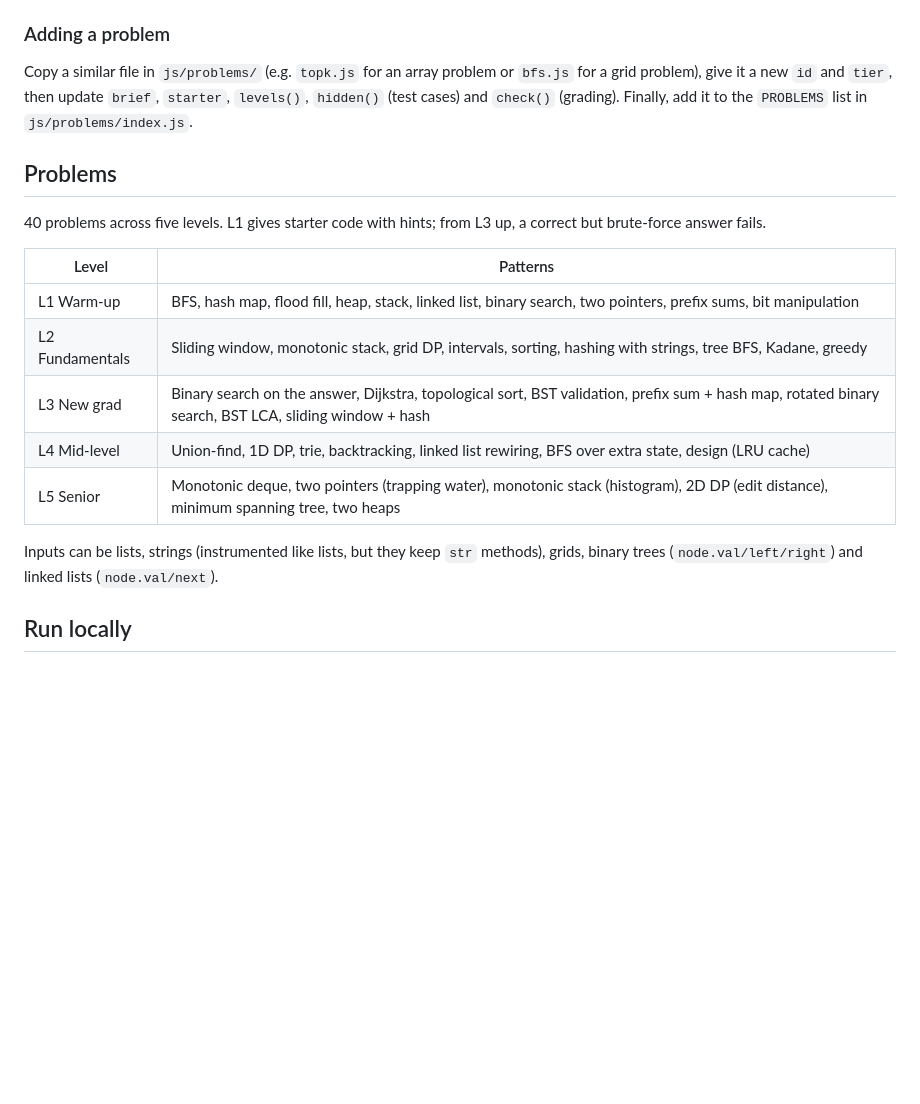
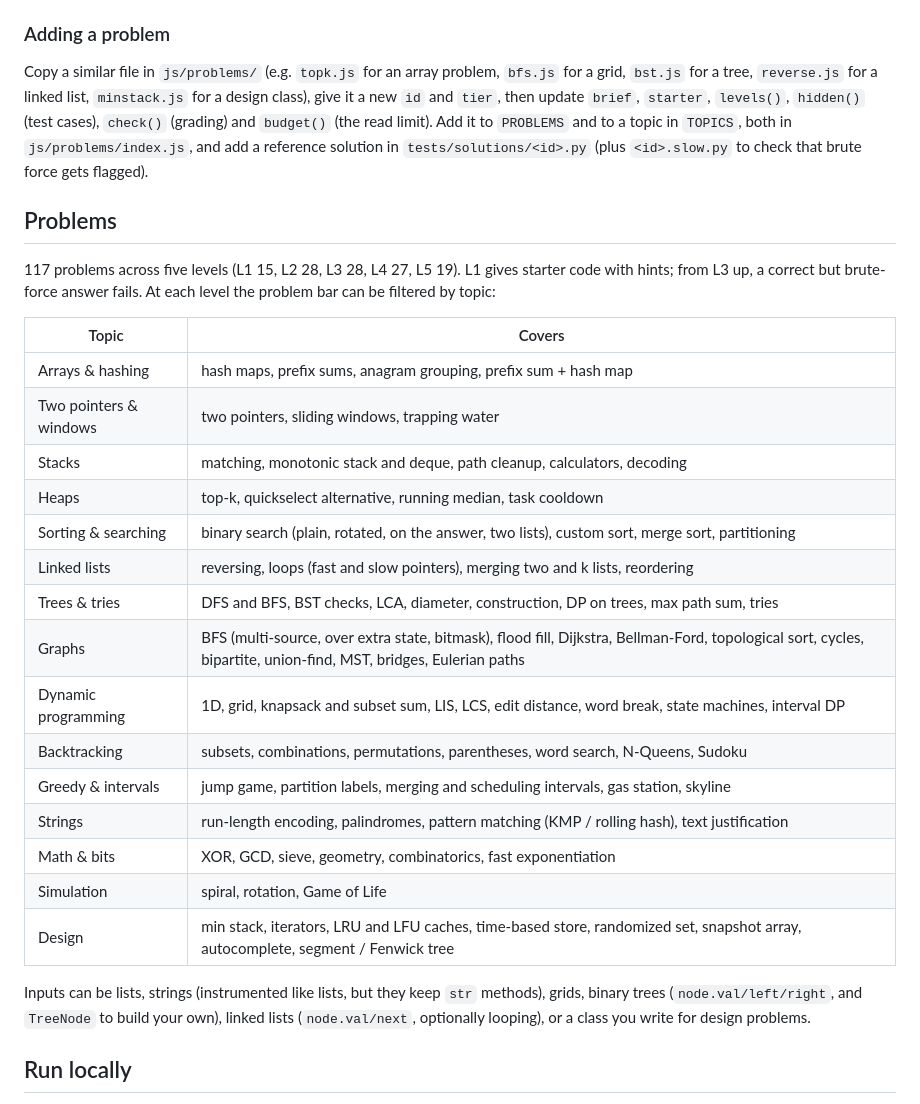
Before and after one commit to maximusunc/movin_boxes, a Markdown page: README.md, the part around the change. Drawn GitHub-style; blank space fills up the shorter version.

Commit message:
Document the 117-problem set and how to add problems
Co-Authored-By: Claude Opus 5.5 <noreply@anthropic.com>
Claude-Session: https://claude.ai/code/session_01GWuEE7bTzu4BsPL1RG3ySV

```diff
--- a/README.md
+++ b/README.md
@@ -27,26 +27,40 @@ Python runs client-side via [Brython](https://brython.info/) loaded from jsDeliv
 
 ### Adding a problem
 
-Copy a similar file in `js/problems/` (e.g. `topk.js` for an array problem or
-`bfs.js` for a grid problem), give it a new `id` and `tier`, then update `brief`, `starter`, `levels()`,
-`hidden()` (test cases) and `check()` (grading). Finally, add it to the
-`PROBLEMS` list in `js/problems/index.js`.
+Copy a similar file in `js/problems/` (e.g. `topk.js` for an array problem, `bfs.js` for a
+grid, `bst.js` for a tree, `reverse.js` for a linked list, `minstack.js` for a design class),
+give it a new `id` and `tier`, then update `brief`, `starter`, `levels()`, `hidden()` (test
+cases), `check()` (grading) and `budget()` (the read limit). Add it to `PROBLEMS` and to a
+topic in `TOPICS`, both in `js/problems/index.js`, and add a reference solution in
+`tests/solutions/<id>.py` (plus `<id>.slow.py` to check that brute force gets flagged).
 
 ## Problems
 
-40 problems across five levels. L1 gives starter code with hints; from L3 up, a
-correct but brute-force answer fails.
+117 problems across five levels (L1 15, L2 28, L3 28, L4 27, L5 19). L1 gives starter
+code with hints; from L3 up, a correct but brute-force answer fails. At each level the
+problem bar can be filtered by topic:
 
-| Level | Patterns |
+| Topic | Covers |
 |---|---|
-| L1 Warm-up | BFS, hash map, flood fill, heap, stack, linked list, binary search, two pointers, prefix sums, bit manipulation |
-| L2 Fundamentals | Sliding window, monotonic stack, grid DP, intervals, sorting, hashing with strings, tree BFS, Kadane, greedy |
-| L3 New grad | Binary search on the answer, Dijkstra, topological sort, BST validation, prefix sum + hash map, rotated binary search, BST LCA, sliding window + hash |
-| L4 Mid-level | Union-find, 1D DP, trie, backtracking, linked list rewiring, BFS over extra state, design (LRU cache) |
-| L5 Senior | Monotonic deque, two pointers (trapping water), monotonic stack (histogram), 2D DP (edit distance), minimum spanning tree, two heaps |
+| Arrays & hashing | hash maps, prefix sums, anagram grouping, prefix sum + hash map |
+| Two pointers & windows | two pointers, sliding windows, trapping water |
+| Stacks | matching, monotonic stack and deque, path cleanup, calculators, decoding |
+| Heaps | top-k, quickselect alternative, running median, task cooldown |
+| Sorting & searching | binary search (plain, rotated, on the answer, two lists), custom sort, merge sort, partitioning |
+| Linked lists | reversing, loops (fast and slow pointers), merging two and k lists, reordering |
+| Trees & tries | DFS and BFS, BST checks, LCA, diameter, construction, DP on trees, max path sum, tries |
+| Graphs | BFS (multi-source, over extra state, bitmask), flood fill, Dijkstra, Bellman-Ford, topological sort, cycles, bipartite, union-find, MST, bridges, Eulerian paths |
+| Dynamic programming | 1D, grid, knapsack and subset sum, LIS, LCS, edit distance, word break, state machines, interval DP |
+| Backtracking | subsets, combinations, permutations, parentheses, word search, N-Queens, Sudoku |
+| Greedy & intervals | jump game, partition labels, merging and scheduling intervals, gas station, skyline |
+| Strings | run-length encoding, palindromes, pattern matching (KMP / rolling hash), text justification |
+| Math & bits | XOR, GCD, sieve, geometry, combinatorics, fast exponentiation |
+| Simulation | spiral, rotation, Game of Life |
+| Design | min stack, iterators, LRU and LFU caches, time-based store, randomized set, snapshot array, autocomplete, segment / Fenwick tree |
 
 Inputs can be lists, strings (instrumented like lists, but they keep `str` methods),
-grids, binary trees (`node.val/left/right`) and linked lists (`node.val/next`).
+grids, binary trees (`node.val/left/right`, and `TreeNode` to build your own), linked
+lists (`node.val/next`, optionally looping), or a class you write for design problems.
 
 ## Run locally
 
```
